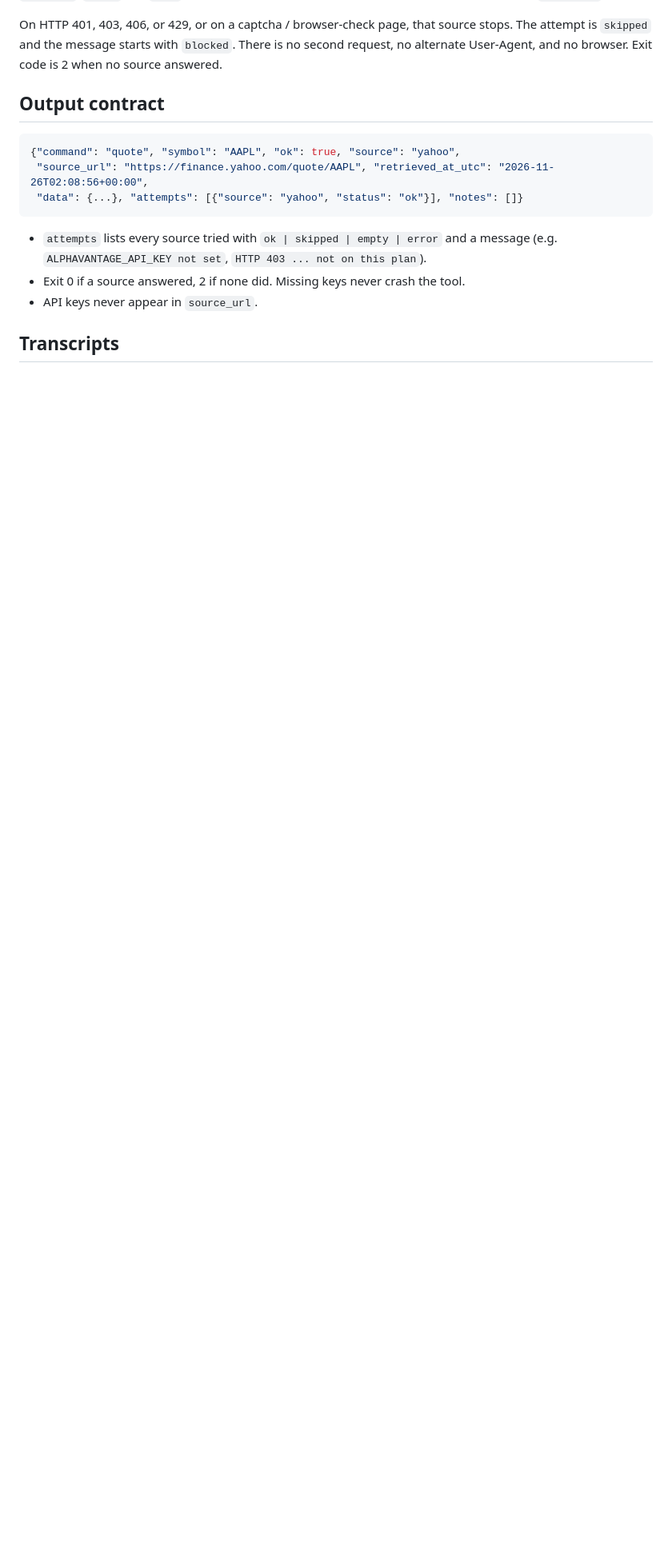
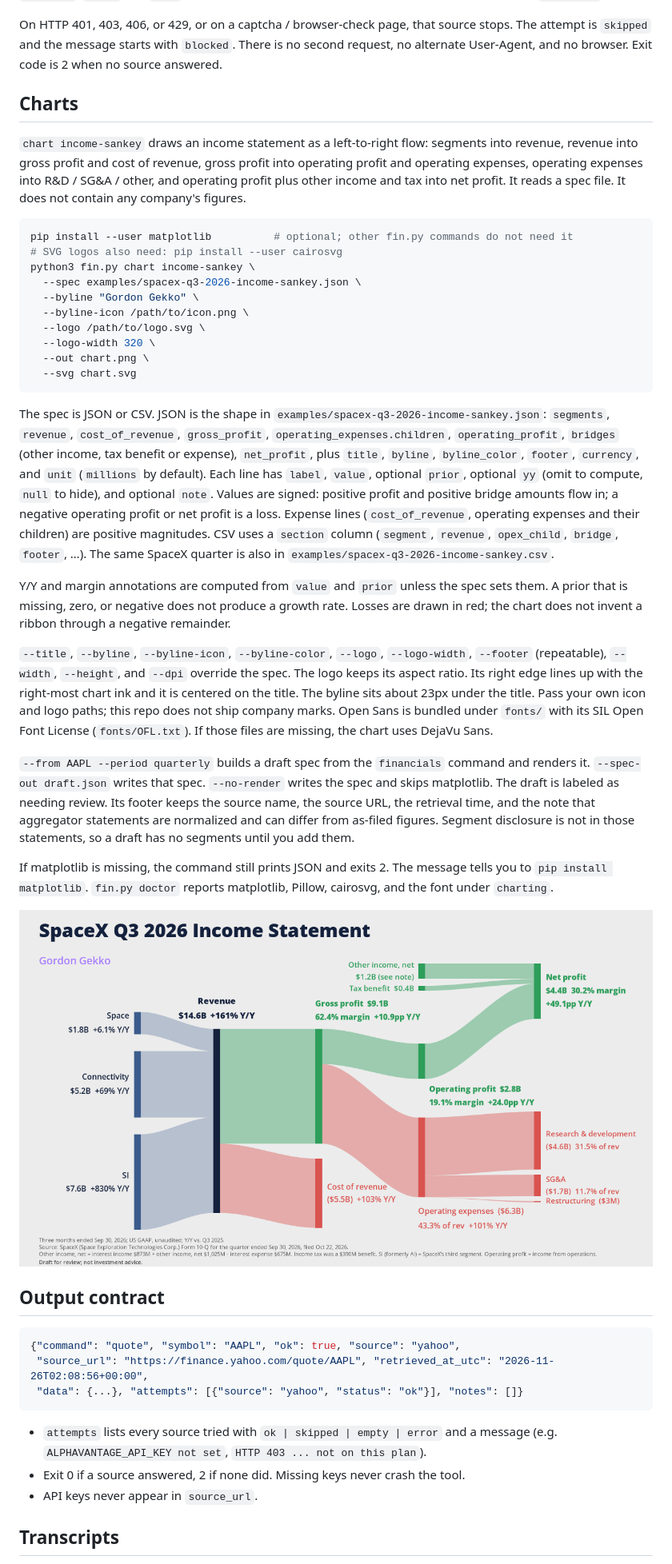
Before and after one commit to ipcanada/bot-finance-tool, a Markdown page: README.md, the part around one of its changes. Shown at 80% size. Rendered like a GitHub page; pictures changed too: examples/spacex-q3-2026-income-sankey.png (added); blank space fills up the shorter version.

````diff
--- a/README.md
+++ b/README.md
@@ -119,6 +123,35 @@ Symbols are mapped to Yahoo tickers with the registry suffix (`.` in a class sha
 `earnings-calendar --from YYYY-MM-DD --to YYYY-MM-DD` takes `--index`, or `--tickers` / `--symbols-file` instead of an index, or `--region us,ca` for the screener alone. The bulk pass calls Finnhub `calendar/earnings` when `FINNHUB_API_KEY` is set. Otherwise it pages the Yahoo earnings screener through `yfinance.Calendars` (yfinance 1.8 or newer): the public method for `us`, and `Calendars._get_data` with a region for `ca`. Yahoo's end bound is midnight at the start of `--to`, so the request runs through the next date and the rows are filtered back to the requested dates. Rows are intersected with the constituents. Names the bulk pass missed, and every mapped name on a non-US/CA index, get one `yfinance` earnings-date lookup (at most 4 workers, one retry if Yahoo throttles). The Nasdaq.com API is not called. JSON rows have `date`, `ticker`, `company`, `timing` (`BMO`, `AMC`, `intraday`, or `unknown`), `eps_estimate`, `source`, and `asof`. `counts` includes `found`, `no_date`, and `unmapped`. `--csv` and `--md` write the same rows beside the JSON. Yahoo dates are marked `projected`.
 
 On HTTP 401, 403, 406, or 429, or on a captcha / browser-check page, that source stops. The attempt is `skipped` and the message starts with `blocked`. There is no second request, no alternate User-Agent, and no browser. Exit code is 2 when no source answered.
+
+## Charts
+
+`chart income-sankey` draws an income statement as a left-to-right flow: segments into revenue, revenue into gross profit and cost of revenue, gross profit into operating profit and operating expenses, operating expenses into R&D / SG&A / other, and operating profit plus other income and tax into net profit. It reads a spec file. It does not contain any company's figures.
+
+```bash
+pip install --user matplotlib          # optional; other fin.py commands do not need it
+# SVG logos also need: pip install --user cairosvg
+python3 fin.py chart income-sankey \
+  --spec examples/spacex-q3-2026-income-sankey.json \
+  --byline "Gordon Gekko" \
+  --byline-icon /path/to/icon.png \
+  --logo /path/to/logo.svg \
+  --logo-width 320 \
+  --out chart.png \
+  --svg chart.svg
+```
+
+The spec is JSON or CSV. JSON is the shape in `examples/spacex-q3-2026-income-sankey.json`: `segments`, `revenue`, `cost_of_revenue`, `gross_profit`, `operating_expenses.children`, `operating_profit`, `bridges` (other income, tax benefit or expense), `net_profit`, plus `title`, `byline`, `byline_color`, `footer`, `currency`, and `unit` (`millions` by default). Each line has `label`, `value`, optional `prior`, optional `yy` (omit to compute, `null` to hide), and optional `note`. Values are signed: positive profit and positive bridge amounts flow in; a negative operating profit or net profit is a loss. Expense lines (`cost_of_revenue`, operating expenses and their children) are positive magnitudes. CSV uses a `section` column (`segment`, `revenue`, `opex_child`, `bridge`, `footer`, …). The same SpaceX quarter is also in `examples/spacex-q3-2026-income-sankey.csv`.
+
+Y/Y and margin annotations are computed from `value` and `prior` unless the spec sets them. A prior that is missing, zero, or negative does not produce a growth rate. Losses are drawn in red; the chart does not invent a ribbon through a negative remainder.
+
+`--title`, `--byline`, `--byline-icon`, `--byline-color`, `--logo`, `--logo-width`, `--footer` (repeatable), `--width`, `--height`, and `--dpi` override the spec. The logo keeps its aspect ratio. Its right edge lines up with the right-most chart ink and it is centered on the title. The byline sits about 23px under the title. Pass your own icon and logo paths; this repo does not ship company marks. Open Sans is bundled under `fonts/` with its SIL Open Font License (`fonts/OFL.txt`). If those files are missing, the chart uses DejaVu Sans.
+
+`--from AAPL --period quarterly` builds a draft spec from the `financials` command and renders it. `--spec-out draft.json` writes that spec. `--no-render` writes the spec and skips matplotlib. The draft is labeled as needing review. Its footer keeps the source name, the source URL, the retrieval time, and the note that aggregator statements are normalized and can differ from as-filed figures. Segment disclosure is not in those statements, so a draft has no segments until you add them.
+
+If matplotlib is missing, the command still prints JSON and exits 2. The message tells you to `pip install matplotlib`. `fin.py doctor` reports matplotlib, Pillow, cairosvg, and the font under `charting`.
+
+![SpaceX Q3 2026 income-statement Sankey, rendered from the example spec without a logo or byline icon](examples/spacex-q3-2026-income-sankey.png)
 
 ## Output contract
 
````
Also changed, not shown: other parts of README.md (+5 -1 lines), CHANGELOG.md (+14 -0 lines), 11 other files.
